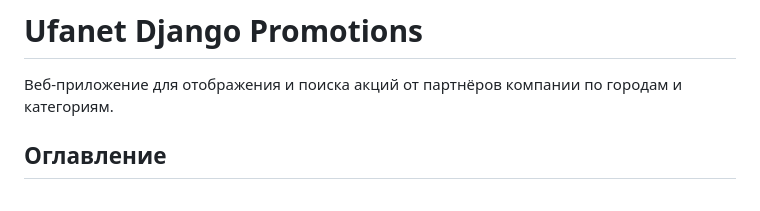
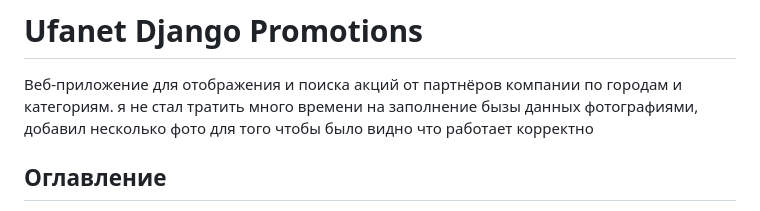
Before and after one commit to bogdnnx/promo, a Markdown page: README.md, the part around the change. Rendered like a GitHub page.

```diff
--- a/README.md
+++ b/README.md
@@ -1,6 +1,7 @@
 # Ufanet Django Promotions
 
 Веб-приложение для отображения и поиска акций от партнёров компании по городам и категориям.
+я не стал тратить много времени на заполнение бызы данных фотографиями, добавил несколько фото для того чтобы было видно что работает корректно
 
 ## Оглавление
 
```
